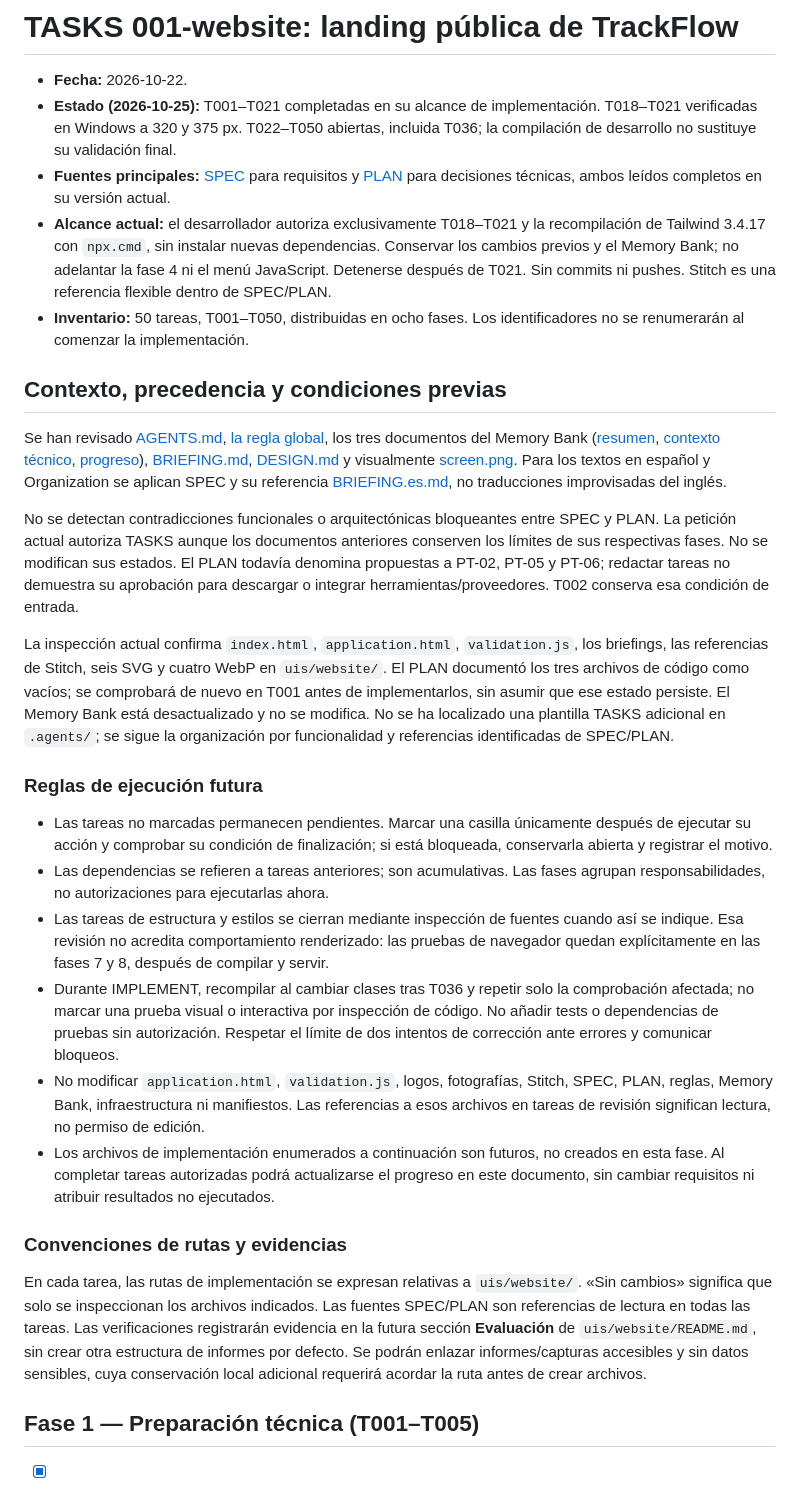
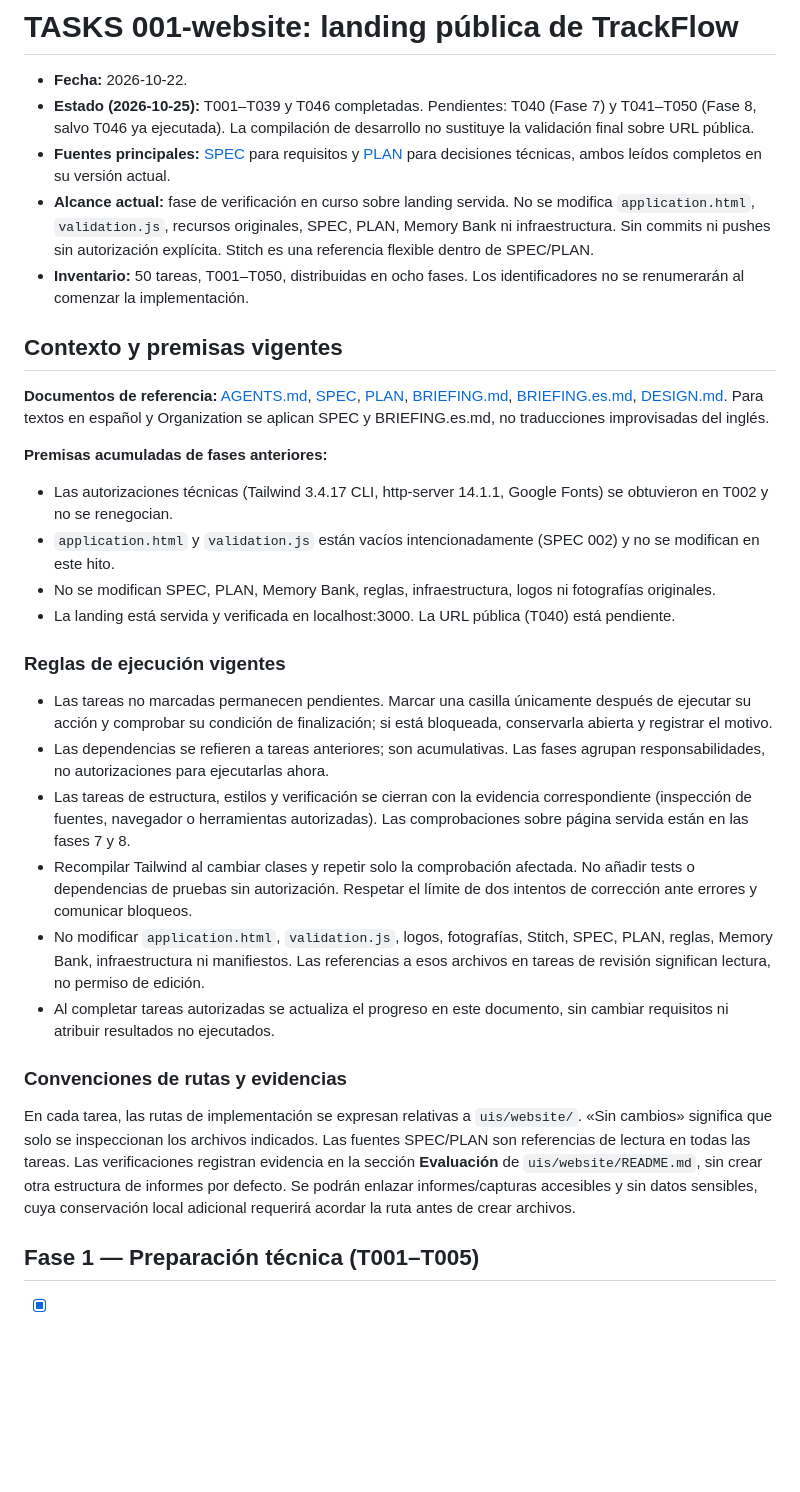
Before and after one commit to 4GeeksAcademy/aie-molic-gv-company-project, a Markdown page: specs/001-website/tasks.md, the part around the change. Rendered like a GitHub page; blank space fills up the shorter version.

Commit message:
docs(website): update SDD progress and verification status

```diff
--- a/specs/001-website/tasks.md
+++ b/specs/001-website/tasks.md
@@ -1,31 +1,33 @@
 # TASKS 001-website: landing pública de TrackFlow
 
 - **Fecha:** 2026-10-22.
-- **Estado (2026-10-25):** T001–T021 completadas en su alcance de implementación. T018–T021 verificadas en Windows a 320 y 375 px. T022–T050 abiertas, incluida T036; la compilación de desarrollo no sustituye su validación final.
+- **Estado (2026-10-25):** T001–T039 y T046 completadas. Pendientes: T040 (Fase 7) y T041–T050 (Fase 8, salvo T046 ya ejecutada). La compilación de desarrollo no sustituye la validación final sobre URL pública.
 - **Fuentes principales:** [SPEC](spec.md) para requisitos y [PLAN](plan.md) para decisiones técnicas, ambos leídos completos en su versión actual.
-- **Alcance actual:** el desarrollador autoriza exclusivamente T018–T021 y la recompilación de Tailwind 3.4.17 con `npx.cmd`, sin instalar nuevas dependencias. Conservar los cambios previos y el Memory Bank; no adelantar la fase 4 ni el menú JavaScript. Detenerse después de T021. Sin commits ni pushes. Stitch es una referencia flexible dentro de SPEC/PLAN.
+- **Alcance actual:** fase de verificación en curso sobre landing servida. No se modifica `application.html`, `validation.js`, recursos originales, SPEC, PLAN, Memory Bank ni infraestructura. Sin commits ni pushes sin autorización explícita. Stitch es una referencia flexible dentro de SPEC/PLAN.
 - **Inventario:** 50 tareas, T001–T050, distribuidas en ocho fases. Los identificadores no se renumerarán al comenzar la implementación.
 
-## Contexto, precedencia y condiciones previas
+## Contexto y premisas vigentes
 
-Se han revisado [AGENTS.md](../../AGENTS.md), [la regla global](../../.agents/rules/trackflow-development.md), los tres documentos del Memory Bank ([resumen](../../memory-bank/projectbrief.md), [contexto técnico](../../memory-bank/techContext.md), [progreso](../../memory-bank/progress.md)), [BRIEFING.md](../../uis/website/BRIEFING.md), [DESIGN.md](../../uis/website/docs/design/DESIGN.md) y visualmente [screen.png](../../uis/website/docs/design/screen.png). Para los textos en español y Organization se aplican SPEC y su referencia [BRIEFING.es.md](../../uis/website/BRIEFING.es.md), no traducciones improvisadas del inglés.
+**Documentos de referencia:** [AGENTS.md](../../AGENTS.md), [SPEC](spec.md), [PLAN](plan.md), [BRIEFING.md](../../uis/website/BRIEFING.md), [BRIEFING.es.md](../../uis/website/BRIEFING.es.md), [DESIGN.md](../../uis/website/docs/design/DESIGN.md). Para textos en español y Organization se aplican SPEC y BRIEFING.es.md, no traducciones improvisadas del inglés.
 
-No se detectan contradicciones funcionales o arquitectónicas bloqueantes entre SPEC y PLAN. La petición actual autoriza TASKS aunque los documentos anteriores conserven los límites de sus respectivas fases. No se modifican sus estados. El PLAN todavía denomina propuestas a PT-02, PT-05 y PT-06; redactar tareas no demuestra su aprobación para descargar o integrar herramientas/proveedores. T002 conserva esa condición de entrada.
+**Premisas acumuladas de fases anteriores:**
+- Las autorizaciones técnicas (Tailwind 3.4.17 CLI, http-server 14.1.1, Google Fonts) se obtuvieron en T002 y no se renegocian.
+- `application.html` y `validation.js` están vacíos intencionadamente (SPEC 002) y no se modifican en este hito.
+- No se modifican SPEC, PLAN, Memory Bank, reglas, infraestructura, logos ni fotografías originales.
+- La landing está servida y verificada en localhost:3000. La URL pública (T040) está pendiente.
 
-La inspección actual confirma `index.html`, `application.html`, `validation.js`, los briefings, las referencias de Stitch, seis SVG y cuatro WebP en `uis/website/`. El PLAN documentó los tres archivos de código como vacíos; se comprobará de nuevo en T001 antes de implementarlos, sin asumir que ese estado persiste. El Memory Bank está desactualizado y no se modifica. No se ha localizado una plantilla TASKS adicional en `.agents/`; se sigue la organización por funcionalidad y referencias identificadas de SPEC/PLAN.
-
-### Reglas de ejecución futura
+### Reglas de ejecución vigentes
 
 - Las tareas no marcadas permanecen pendientes. Marcar una casilla únicamente después de ejecutar su acción y comprobar su condición de finalización; si está bloqueada, conservarla abierta y registrar el motivo.
 - Las dependencias se refieren a tareas anteriores; son acumulativas. Las fases agrupan responsabilidades, no autorizaciones para ejecutarlas ahora.
-- Las tareas de estructura y estilos se cierran mediante inspección de fuentes cuando así se indique. Esa revisión no acredita comportamiento renderizado: las pruebas de navegador quedan explícitamente en las fases 7 y 8, después de compilar y servir.
-- Durante IMPLEMENT, recompilar al cambiar clases tras T036 y repetir solo la comprobación afectada; no marcar una prueba visual o interactiva por inspección de código. No añadir tests o dependencias de pruebas sin autorización. Respetar el límite de dos intentos de corrección ante errores y comunicar bloqueos.
+- Las tareas de estructura, estilos y verificación se cierran con la evidencia correspondiente (inspección de fuentes, navegador o herramientas autorizadas). Las comprobaciones sobre página servida están en las fases 7 y 8.
+- Recompilar Tailwind al cambiar clases y repetir solo la comprobación afectada. No añadir tests o dependencias de pruebas sin autorización. Respetar el límite de dos intentos de corrección ante errores y comunicar bloqueos.
 - No modificar `application.html`, `validation.js`, logos, fotografías, Stitch, SPEC, PLAN, reglas, Memory Bank, infraestructura ni manifiestos. Las referencias a esos archivos en tareas de revisión significan lectura, no permiso de edición.
-- Los archivos de implementación enumerados a continuación son futuros, no creados en esta fase. Al completar tareas autorizadas podrá actualizarse el progreso en este documento, sin cambiar requisitos ni atribuir resultados no ejecutados.
+- Al completar tareas autorizadas se actualiza el progreso en este documento, sin cambiar requisitos ni atribuir resultados no ejecutados.
 
 ### Convenciones de rutas y evidencias
 
-En cada tarea, las rutas de implementación se expresan relativas a `uis/website/`. «Sin cambios» significa que solo se inspeccionan los archivos indicados. Las fuentes SPEC/PLAN son referencias de lectura en todas las tareas. Las verificaciones registrarán evidencia en la futura sección **Evaluación** de `uis/website/README.md`, sin crear otra estructura de informes por defecto. Se podrán enlazar informes/capturas accesibles y sin datos sensibles, cuya conservación local adicional requerirá acordar la ruta antes de crear archivos.
+En cada tarea, las rutas de implementación se expresan relativas a `uis/website/`. «Sin cambios» significa que solo se inspeccionan los archivos indicados. Las fuentes SPEC/PLAN son referencias de lectura en todas las tareas. Las verificaciones registran evidencia en la sección **Evaluación** de `uis/website/README.md`, sin crear otra estructura de informes por defecto. Se podrán enlazar informes/capturas accesibles y sin datos sensibles, cuya conservación local adicional requerirá acordar la ruta antes de crear archivos.
 
 ## Fase 1 — Preparación técnica (T001–T005)
 
```
